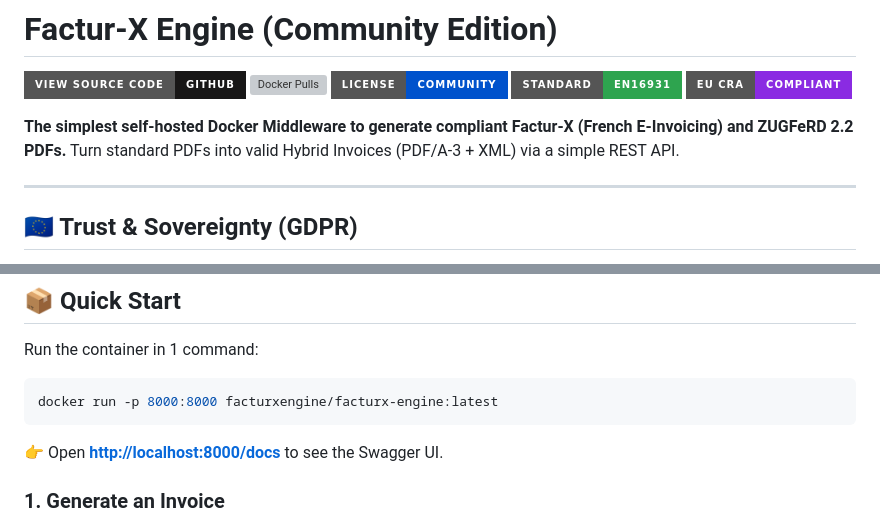
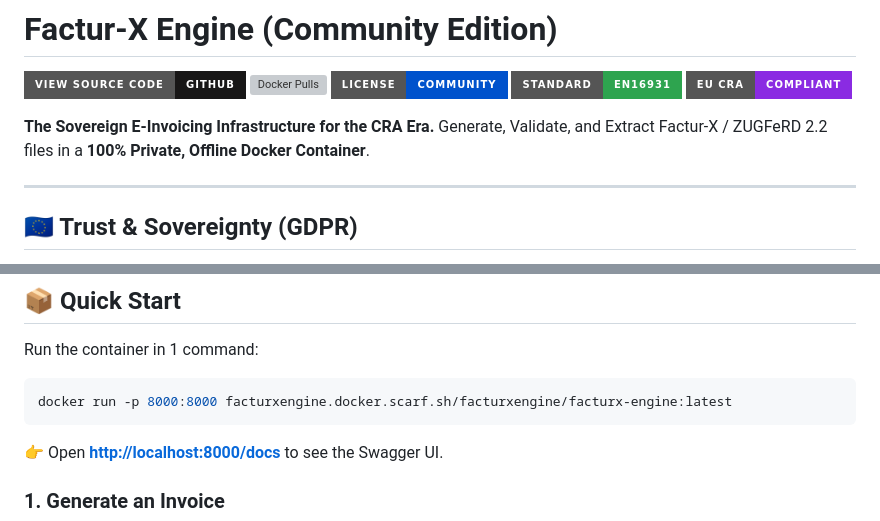
Before and after one commit to facturx-engine/facturx-engine, a Markdown page: DOCKER_HUB_README.md, 2 parts joined by grey strips. Rendered like a GitHub page; badges without logos; grey boxes are pictures that could not be loaded.

Commit message:
docs: Sync Docker Hub README with Scarf URL

````diff
--- a/DOCKER_HUB_README.md
+++ b/DOCKER_HUB_README.md
@@ -6,8 +6,8 @@
 [![Standard](https://img.shields.io/badge/Standard-EN16931-2EA44F?style=for-the-badge)](https://fnfe-mpe.org/factur-x/)
 [![CRA](https://img.shields.io/badge/EU_CRA-Compliant-blueviolet?style=for-the-badge)](https://github.com/facturx-engine/facturx-engine/blob/main/_INTERNAL/docs/CRA_COMPLIANCE.md)
 
-**The simplest self-hosted Docker Middleware to generate compliant Factur-X (French E-Invoicing) and ZUGFeRD 2.2 PDFs.**
-Turn standard PDFs into valid Hybrid Invoices (PDF/A-3 + XML) via a simple REST API.
+**The Sovereign E-Invoicing Infrastructure for the CRA Era.**
+Generate, Validate, and Extract Factur-X / ZUGFeRD 2.2 files in a **100% Private, Offline Docker Container**.
 
 ---
 
@@ -85,7 +85,7 @@ Parse incoming invoices accurately.
 Run the container in 1 command:
 
 ```bash
-docker run -p 8000:8000 facturxengine/facturx-engine:latest
+docker run -p 8000:8000 facturxengine.docker.scarf.sh/facturxengine/facturx-engine:latest
 ```
 
 👉 Open **[http://localhost:8000/docs](http://localhost:8000/docs)** to see the Swagger UI.
````
